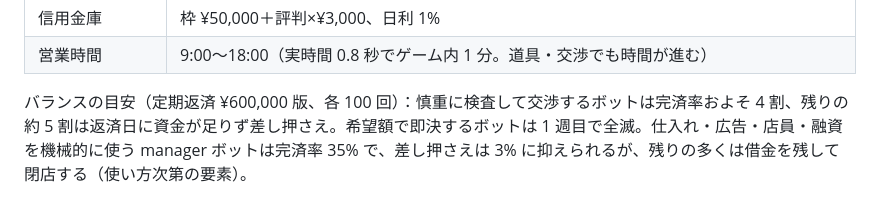
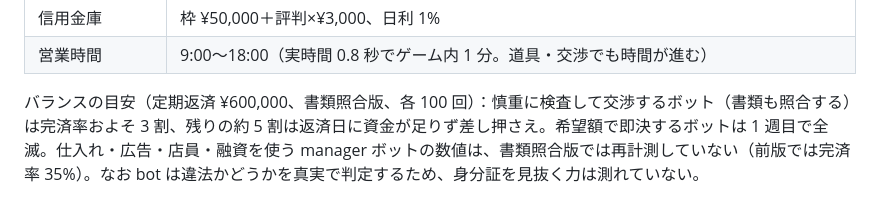
Before and after one commit to tatsuki0717/game3, a Markdown page: docs/02_game_design.md, the part around the change. Drawn GitHub-style.

Commit message:
Update balance note for the document-checking careful bot
Re-measure the careful bot on 100 seeds after the document checks and
the new document rules: about 27% of games are cleared and about 54%
end in foreclosure. The manager bot was not re-measured, so its earlier
figure is marked as stale. The bot judges legality from the truth, so
the numbers do not measure how well a player spots documents.

Claude-Session: https://claude.ai/code/session_01VjhAUudFVHscXUeddq48GF

```diff
--- a/docs/02_game_design.md
+++ b/docs/02_game_design.md
@@ -188,4 +188,4 @@
 | 信用金庫 | 枠 ¥50,000＋評判×¥3,000、日利 1% |
 | 営業時間 | 9:00〜18:00（実時間 0.8 秒でゲーム内 1 分。道具・交渉でも時間が進む） |
 
-バランスの目安（定期返済 ¥600,000 版、各 100 回）：慎重に検査して交渉するボットは完済率およそ 4 割、残りの約 5 割は返済日に資金が足りず差し押さえ。希望額で即決するボットは 1 週目で全滅。仕入れ・広告・店員・融資を機械的に使う manager ボットは完済率 35% で、差し押さえは 3% に抑えられるが、残りの多くは借金を残して閉店する（使い方次第の要素）。
+バランスの目安（定期返済 ¥600,000、書類照合版、各 100 回）：慎重に検査して交渉するボット（書類も照合する）は完済率およそ 3 割、残りの約 5 割は返済日に資金が足りず差し押さえ。希望額で即決するボットは 1 週目で全滅。仕入れ・広告・店員・融資を使う manager ボットの数値は、書類照合版では再計測していない（前版では完済率 35%）。なお bot は違法かどうかを真実で判定するため、身分証を見抜く力は測れていない。
```
